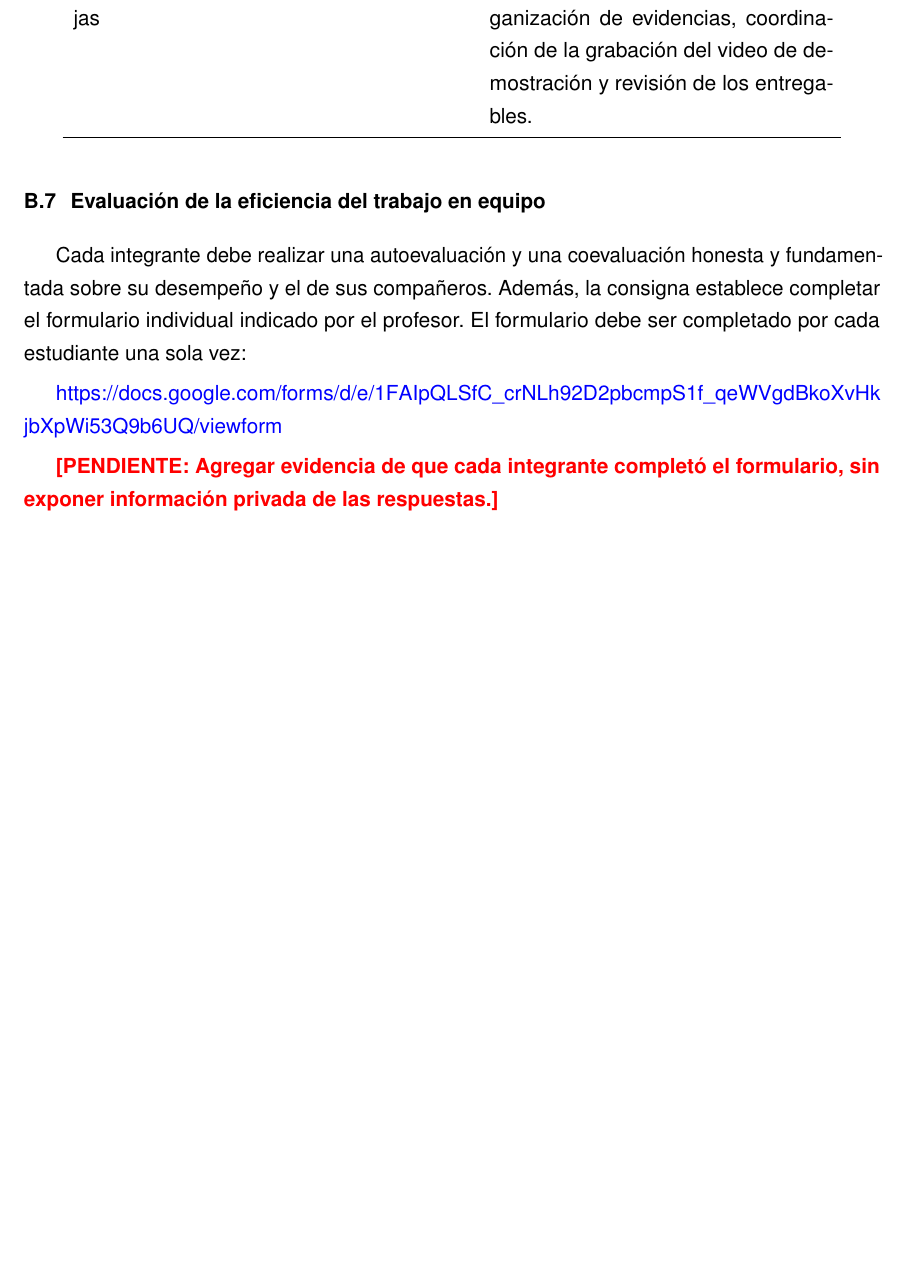
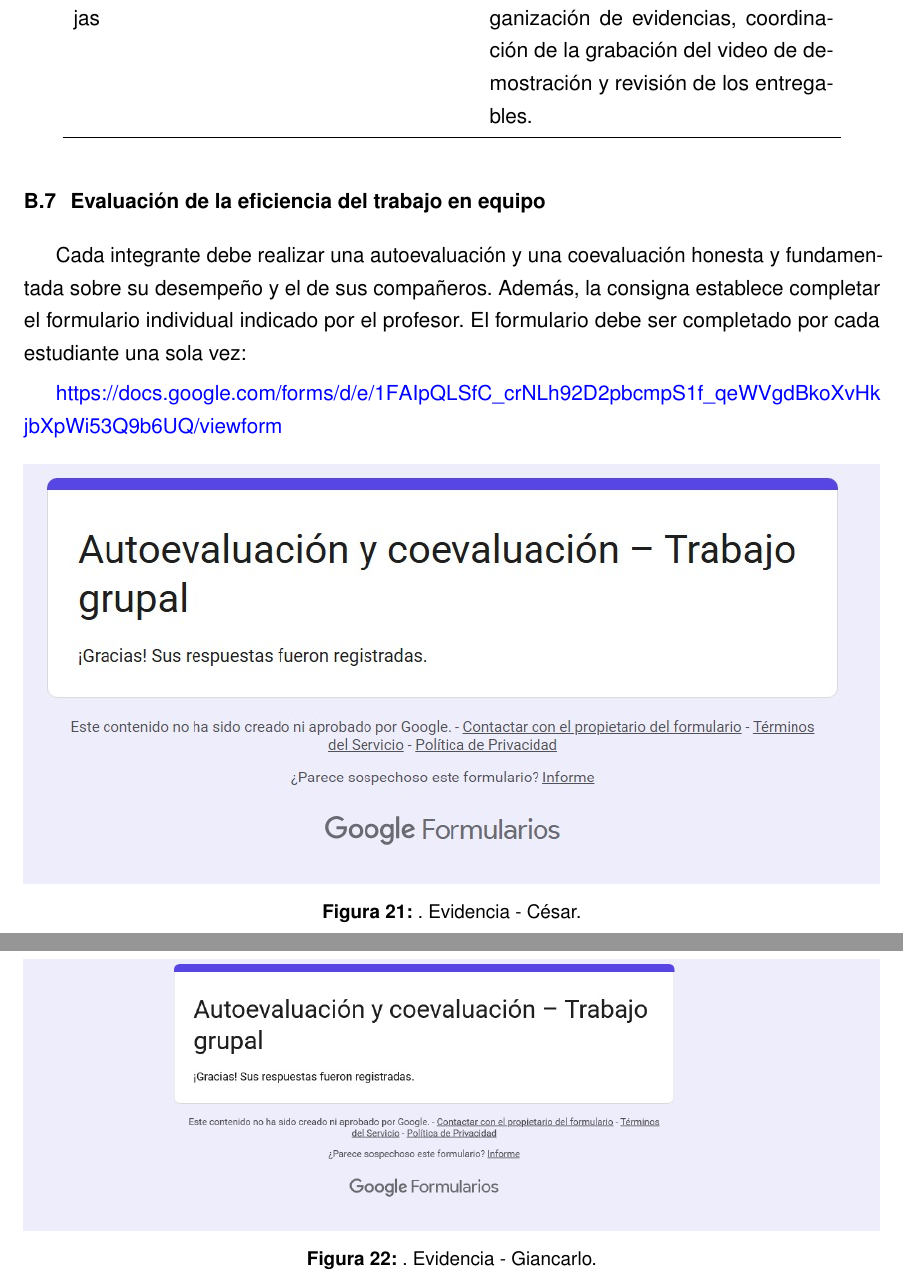
Before and after one commit to CAMF0712/Proyecto_Redes, a LaTeX document (docs/informe/Informe_Desafio_Redes.tex): part of page 51 of 51 before the commit and two parts of pages 51 and 52 of 55 after it, the two joined at a grey line, cut so that both start at the same text, the shorter picture padded with empty space. Compiled offline with pdfLaTeX.

Commit message:
pruebas de coevaluacion

```diff
--- a/docs/informe/Informe_Desafio_Redes.tex
+++ b/docs/informe/Informe_Desafio_Redes.tex
@@ -1385,4 +1385,15 @@ Cada integrante debe realizar una autoevaluación y una coevaluación honesta y
 
 \url{https://docs.google.com/forms/d/e/1FAIpQLSfC_crNLh92D2pbcmpS1f_qeWVgdBkoXvHkjbXpWi53Q9b6UQ/viewform}
 
-\pendiente{Agregar evidencia de que cada integrante completó el formulario, sin exponer información privada de las respuestas.}
+\begin{figure}[H]
+	\centering
+	\includegraphics[width=\textwidth]{../../evidence/evaluacion/evaluacion_cesar.jpg}
+	\caption{. Evidencia - César.}
+	\label{fig:evaluacion_cesar}
+\end{figure}
+
+
+\begin{figure}[H]
+	\centering
+	\includegraphics[width=\textwidth]{../../evidence/evaluacion/evaluacion_gvm.jpg}
+	\caption{. Evidencia - Giancarlo.}
@@ -1388,0 +1407,2 @@ Cada integrante debe realizar una autoevaluación y una coevaluación honesta y
+	\label{fig:evaluacion_mariana}
+\end{figure}
```
Also changed, not shown: docs/informe/Informe_Desafio_Redes.pdf, evidence/evaluacion/evaluacion_cesar.jpg (added), evidence/evaluacion/evaluacion_gvm.jpg (added), evidence/evaluacion/evaluacion_jose.jpg (added), evidence/evaluacion/evaluacion_marco.jpg (added), evidence/evaluacion/evaluacion_mariana.jpg (added), docs/informe/Informe_Desafio_Redes.tex (23 more changed lines).
